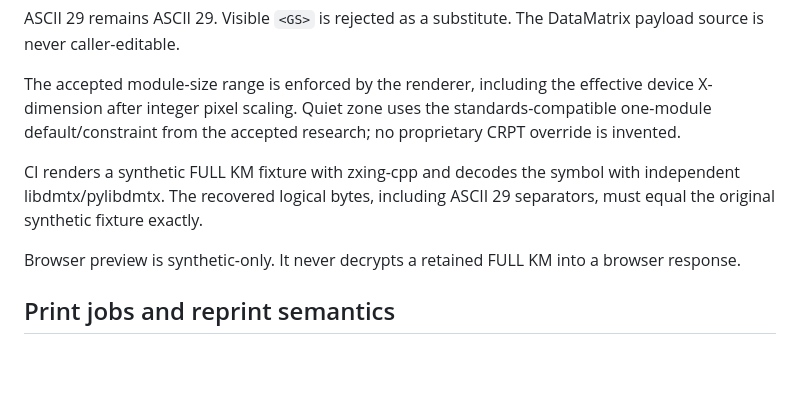
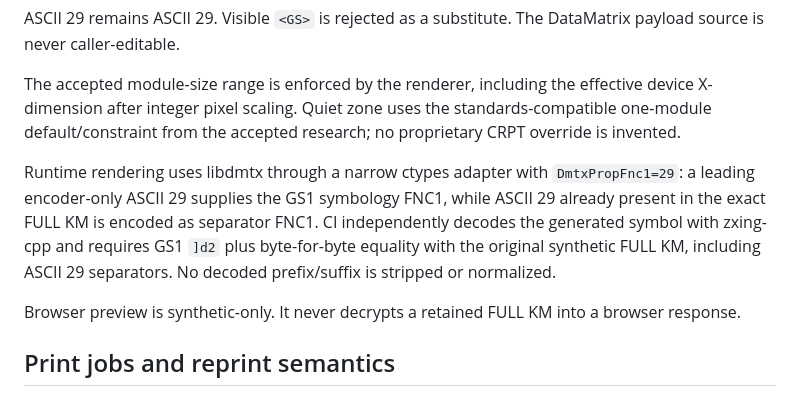
Before and after one commit to Maximka7163/FBS_CHZ, a Markdown page: docs/PRINTING_LOCAL_BACKEND_FOUNDATION.md, the part around the change. GitHub-like rendering; blank space fills up the shorter version.

Commit message:
docs(printing): record verified libdmtx raw GS1 renderer boundary

```diff
--- a/docs/PRINTING_LOCAL_BACKEND_FOUNDATION.md
+++ b/docs/PRINTING_LOCAL_BACKEND_FOUNDATION.md
@@ -55,7 +55,7 @@ ASCII 29 remains ASCII 29. Visible `<GS>` is rejected as a substitute. The DataM
 
 The accepted module-size range is enforced by the renderer, including the effective device X-dimension after integer pixel scaling. Quiet zone uses the standards-compatible one-module default/constraint from the accepted research; no proprietary CRPT override is invented.
 
-CI renders a synthetic FULL KM fixture with zxing-cpp and decodes the symbol with independent libdmtx/pylibdmtx. The recovered logical bytes, including ASCII 29 separators, must equal the original synthetic fixture exactly.
+Runtime rendering uses libdmtx through a narrow ctypes adapter with `DmtxPropFnc1=29`: a leading encoder-only ASCII 29 supplies the GS1 symbology FNC1, while ASCII 29 already present in the exact FULL KM is encoded as separator FNC1. CI independently decodes the generated symbol with zxing-cpp and requires GS1 `]d2` plus byte-for-byte equality with the original synthetic FULL KM, including ASCII 29 separators. No decoded prefix/suffix is stripped or normalized.
 
 Browser preview is synthetic-only. It never decrypts a retained FULL KM into a browser response.
 
```
